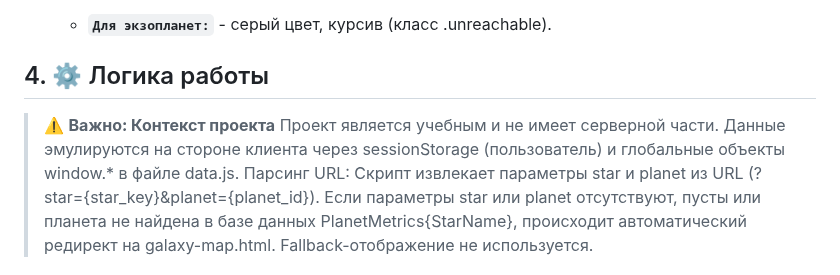
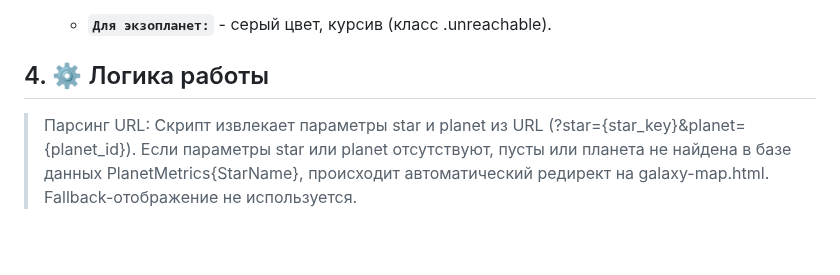
Before and after one commit to echechelev/cassandra-framework, a Markdown page: docs/planet/specification.md, the part around the change. GitHub-like rendering; blank space fills up the shorter version.

Commit message:
docs: update dashboard and planet specifications

```diff
--- a/docs/planet/specification.md
+++ b/docs/planet/specification.md
@@ -71,8 +71,6 @@ Planetary Profile: Научное описание планеты.
 
 ## 4. ⚙️ Логика работы
 
-> ⚠️ **Важно: Контекст проекта**
->Проект является учебным и не имеет серверной части. Данные эмулируются на стороне клиента через sessionStorage (пользователь) и глобальные объекты window.* в файле data.js.
 >Парсинг URL: Скрипт извлекает параметры star и planet из URL (?star={star_key}&planet={planet_id}). Если параметры star или planet отсутствуют, пусты или планета не найдена в базе данных PlanetMetrics{StarName}, происходит автоматический редирект на galaxy-map.html. Fallback-отображение не используется.
 
 - **`Генерация UI`**:
```
Also changed, not shown: docs/dashboard/specification.md (+2 -2 lines).
